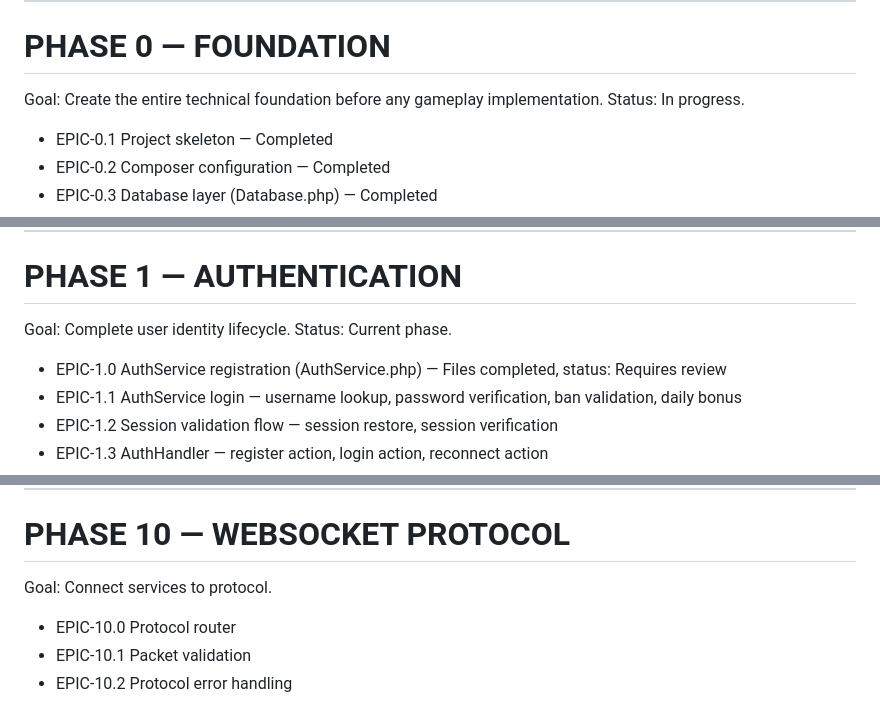
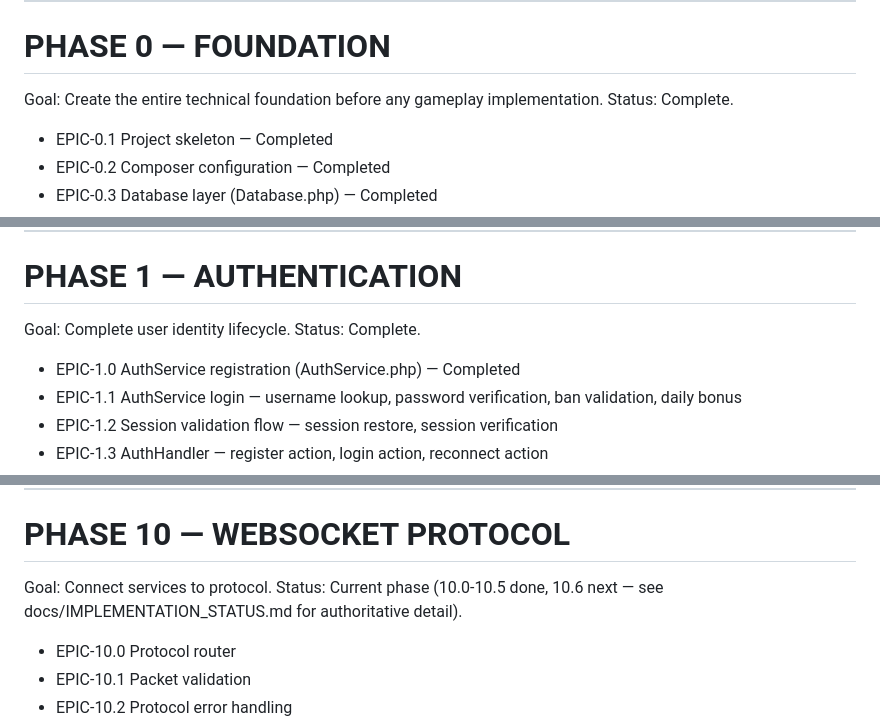
Before and after one commit to svblab/lotto-game, a Markdown page: docs/ROADMAP.md, 3 parts joined by grey strips. Drawn GitHub-style.

Commit message:
docs: fix stale PHASE 0/1 status markers in ROADMAP.md

```diff
--- a/docs/ROADMAP.md
+++ b/docs/ROADMAP.md
@@ -7,7 +7,7 @@ Authoritative source for Epic numbering, implementation order, dependency order,
 
 # PHASE 0 — FOUNDATION
 Goal: Create the entire technical foundation before any gameplay implementation.
-Status: In progress.
+Status: Complete.
 
 - EPIC-0.1 Project skeleton — Completed
 - EPIC-0.2 Composer configuration — Completed
@@ -23,9 +23,9 @@ Status: In progress.
 
 # PHASE 1 — AUTHENTICATION
 Goal: Complete user identity lifecycle.
-Status: Current phase.
+Status: Complete.
 
-- EPIC-1.0 AuthService registration (AuthService.php) — Files completed, status: Requires review
+- EPIC-1.0 AuthService registration (AuthService.php) — Completed
 - EPIC-1.1 AuthService login — username lookup, password verification, ban validation, daily bonus
 - EPIC-1.2 Session validation flow — session restore, session verification
 - EPIC-1.3 AuthHandler — register action, login action, reconnect action
@@ -135,6 +135,7 @@ Goal: Administrative control.
 
 # PHASE 10 — WEBSOCKET PROTOCOL
 Goal: Connect services to protocol.
+Status: Current phase (10.0-10.5 done, 10.6 next — see docs/IMPLEMENTATION_STATUS.md for authoritative detail).
 
 - EPIC-10.0 Protocol router
 - EPIC-10.1 Packet validation
```
